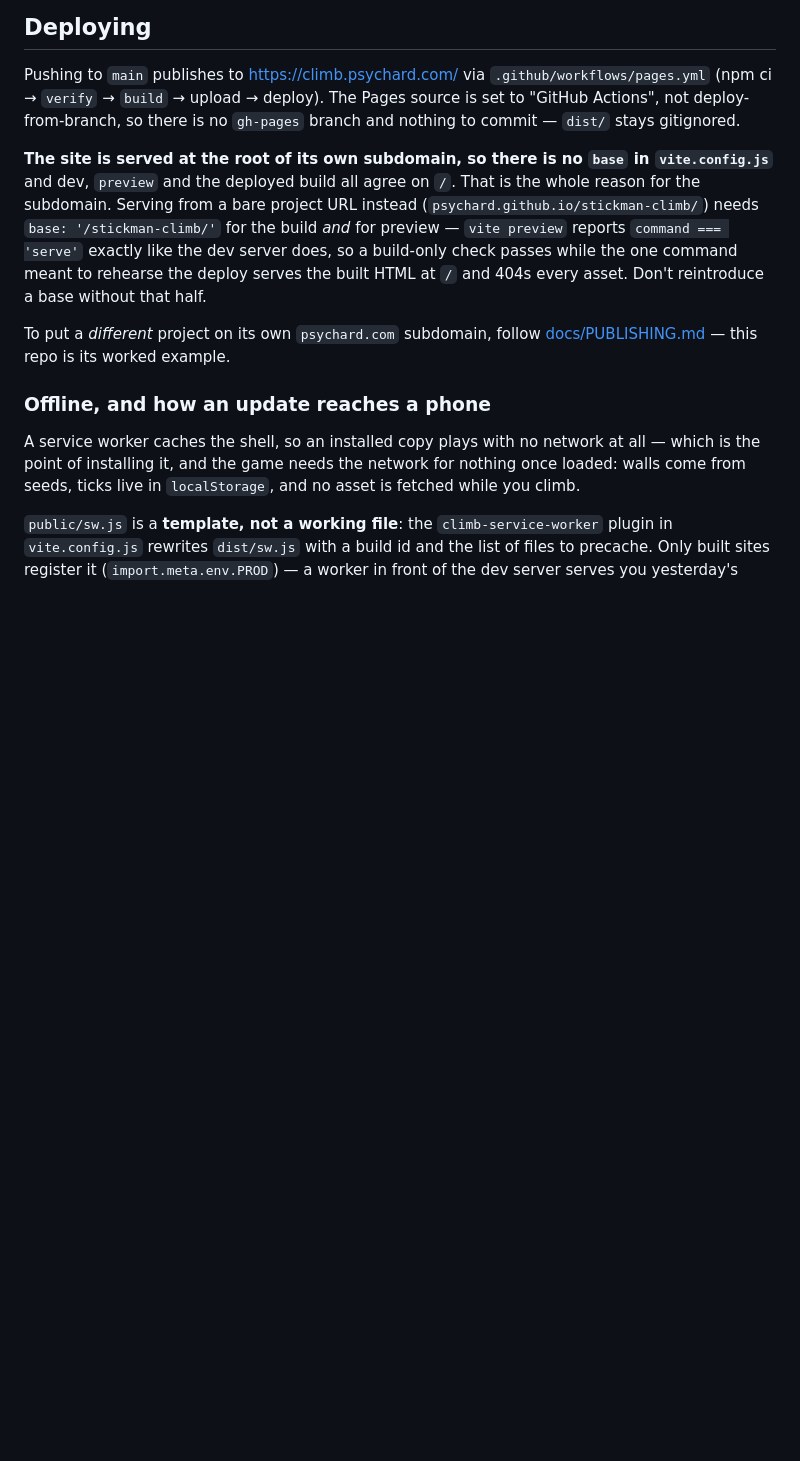
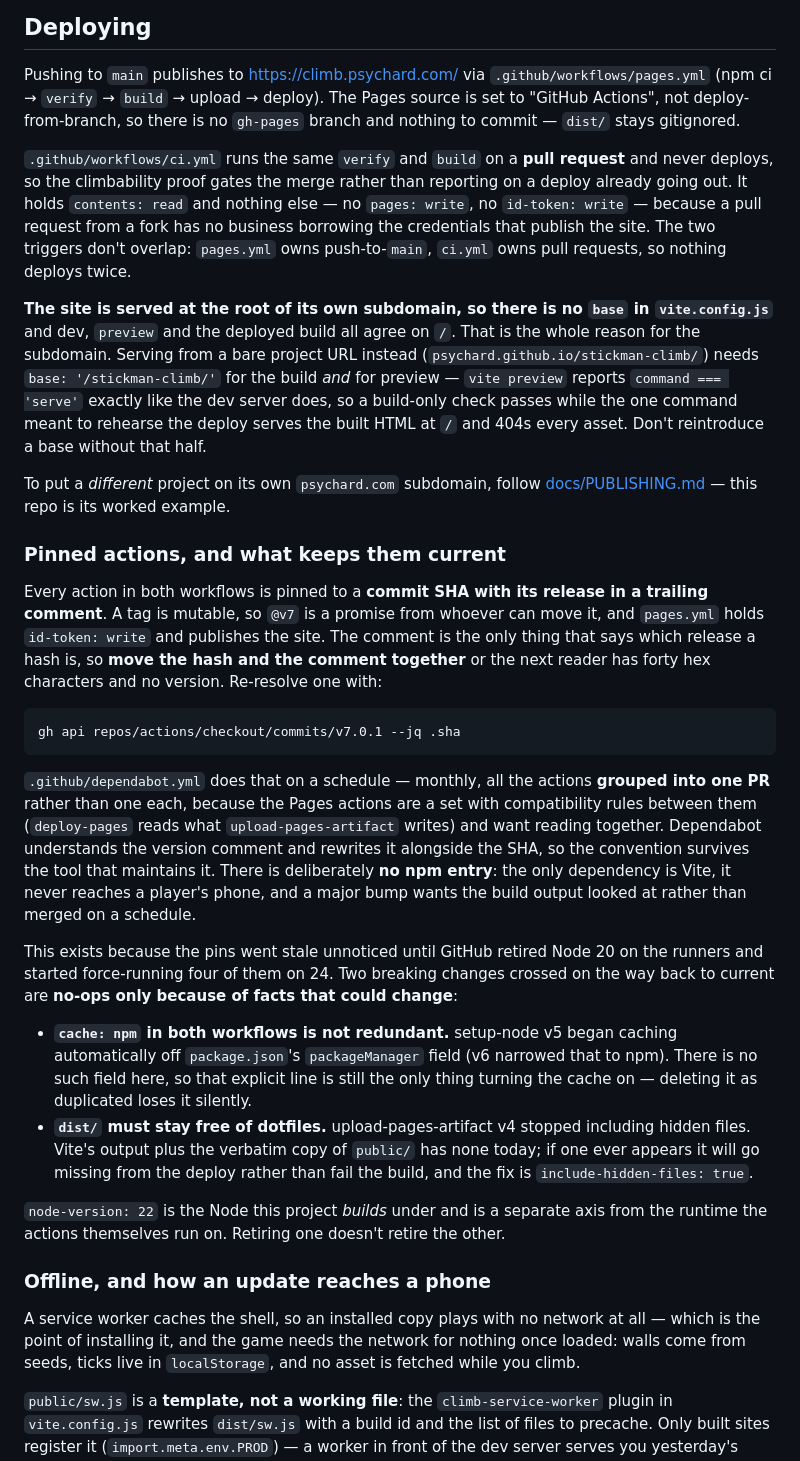
Before and after one commit to psychard/stickman-climb, a Markdown page: CLAUDE.md, the part around the change. GitHub-like rendering; blank space fills up the shorter version.

Commit message:
Tell CLAUDE.md there are two workflows now, and why the pins exist
The Deploying section described pages.yml as the whole story, and did not
know about ci.yml or dependabot.yml.

Records the two things about the actions that are load-bearing and read
as redundant. `cache: npm` looks duplicated by setup-node v5's automatic
caching and is not -- that fires off a `packageManager` field in
package.json, there is no such field here, and deleting the explicit line
loses the cache silently. And dist/ has to stay free of dotfiles, because
upload-pages-artifact v4 stopped including hidden files, so one appearing
goes missing from the deploy rather than failing the build.

Also the convention itself: the version comment beside a SHA is the only
thing that says which release the hash is, so the two move together.

Co-Authored-By: Claude Opus 5 <noreply@anthropic.com>

````diff
--- a/CLAUDE.md
+++ b/CLAUDE.md
@@ -106,6 +106,14 @@ Pushing to `main` publishes to <https://climb.psychard.com/> via
 The Pages source is set to "GitHub Actions", not deploy-from-branch, so there is
 no `gh-pages` branch and nothing to commit — `dist/` stays gitignored.
 
+`.github/workflows/ci.yml` runs the same `verify` and `build` on a **pull
+request** and never deploys, so the climbability proof gates the merge rather
+than reporting on a deploy already going out. It holds `contents: read` and
+nothing else — no `pages: write`, no `id-token: write` — because a pull request
+from a fork has no business borrowing the credentials that publish the site.
+The two triggers don't overlap: `pages.yml` owns push-to-`main`, `ci.yml` owns
+pull requests, so nothing deploys twice.
+
 **The site is served at the root of its own subdomain, so there is no `base` in
 `vite.config.js`** and dev, `preview` and the deployed build all agree on `/`.
 That is the whole reason for the subdomain. Serving from a bare project URL
@@ -117,6 +125,46 @@ asset. Don't reintroduce a base without that half.
 
 To put a *different* project on its own `psychard.com` subdomain, follow
 [docs/PUBLISHING.md](docs/PUBLISHING.md) — this repo is its worked example.
+
+### Pinned actions, and what keeps them current
+
+Every action in both workflows is pinned to a **commit SHA with its release in a
+trailing comment**. A tag is mutable, so `@v7` is a promise from whoever can move
+it, and `pages.yml` holds `id-token: write` and publishes the site. The comment
+is the only thing that says which release a hash is, so **move the hash and the
+comment together** or the next reader has forty hex characters and no version.
+Re-resolve one with:
+
+```bash
+gh api repos/actions/checkout/commits/v7.0.1 --jq .sha
+```
+
+`.github/dependabot.yml` does that on a schedule — monthly, all the actions
+**grouped into one PR** rather than one each, because the Pages actions are a set
+with compatibility rules between them (`deploy-pages` reads what
+`upload-pages-artifact` writes) and want reading together. Dependabot understands
+the version comment and rewrites it alongside the SHA, so the convention survives
+the tool that maintains it. There is deliberately **no npm entry**: the only
+dependency is Vite, it never reaches a player's phone, and a major bump wants the
+build output looked at rather than merged on a schedule.
+
+This exists because the pins went stale unnoticed until GitHub retired Node 20 on
+the runners and started force-running four of them on 24. Two breaking changes
+crossed on the way back to current are **no-ops only because of facts that could
+change**:
+
+- **`cache: npm` in both workflows is not redundant.** setup-node v5 began
+  caching automatically off `package.json`'s `packageManager` field (v6 narrowed
+  that to npm). There is no such field here, so that explicit line is still the
+  only thing turning the cache on — deleting it as duplicated loses it silently.
+- **`dist/` must stay free of dotfiles.** upload-pages-artifact v4 stopped
+  including hidden files. Vite's output plus the verbatim copy of `public/` has
+  none today; if one ever appears it will go missing from the deploy rather than
+  fail the build, and the fix is `include-hidden-files: true`.
+
+`node-version: 22` is the Node this project *builds* under and is a separate axis
+from the runtime the actions themselves run on. Retiring one doesn't retire the
+other.
 
 ### Offline, and how an update reaches a phone
 
````
